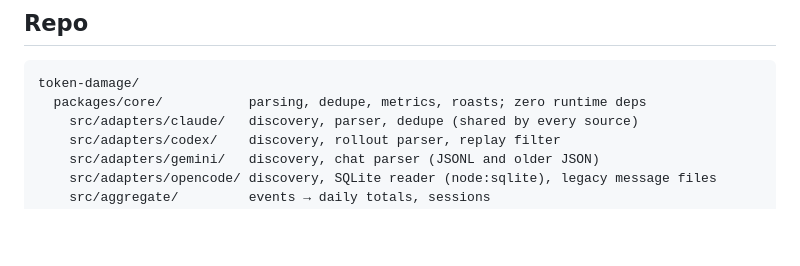
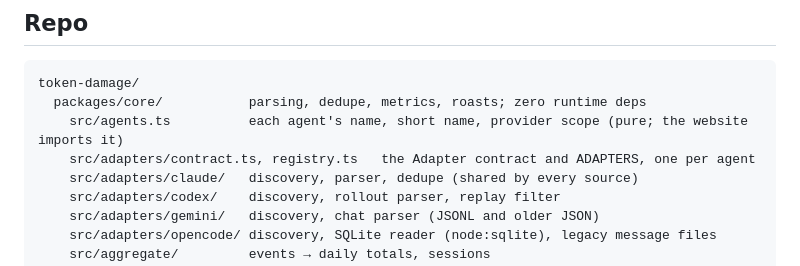
Before and after one commit to dancemonk/token-damage, a Markdown page: docs/ARCHITECTURE.md, the part around the change. Rendered like a GitHub page; blank space fills up the shorter version.

````diff
--- a/docs/ARCHITECTURE.md
+++ b/docs/ARCHITECTURE.md
@@ -4,6 +4,8 @@
 ```
 token-damage/
   packages/core/           parsing, dedupe, metrics, roasts; zero runtime deps
+    src/agents.ts          each agent's name, short name, provider scope (pure; the website imports it)
+    src/adapters/contract.ts, registry.ts   the Adapter contract and ADAPTERS, one per agent
     src/adapters/claude/   discovery, parser, dedupe (shared by every source)
     src/adapters/codex/    discovery, rollout parser, replay filter
     src/adapters/gemini/   discovery, chat parser (JSONL and older JSON)
````
Also changed, not shown: AGENTS.md (+19 -0 lines).
